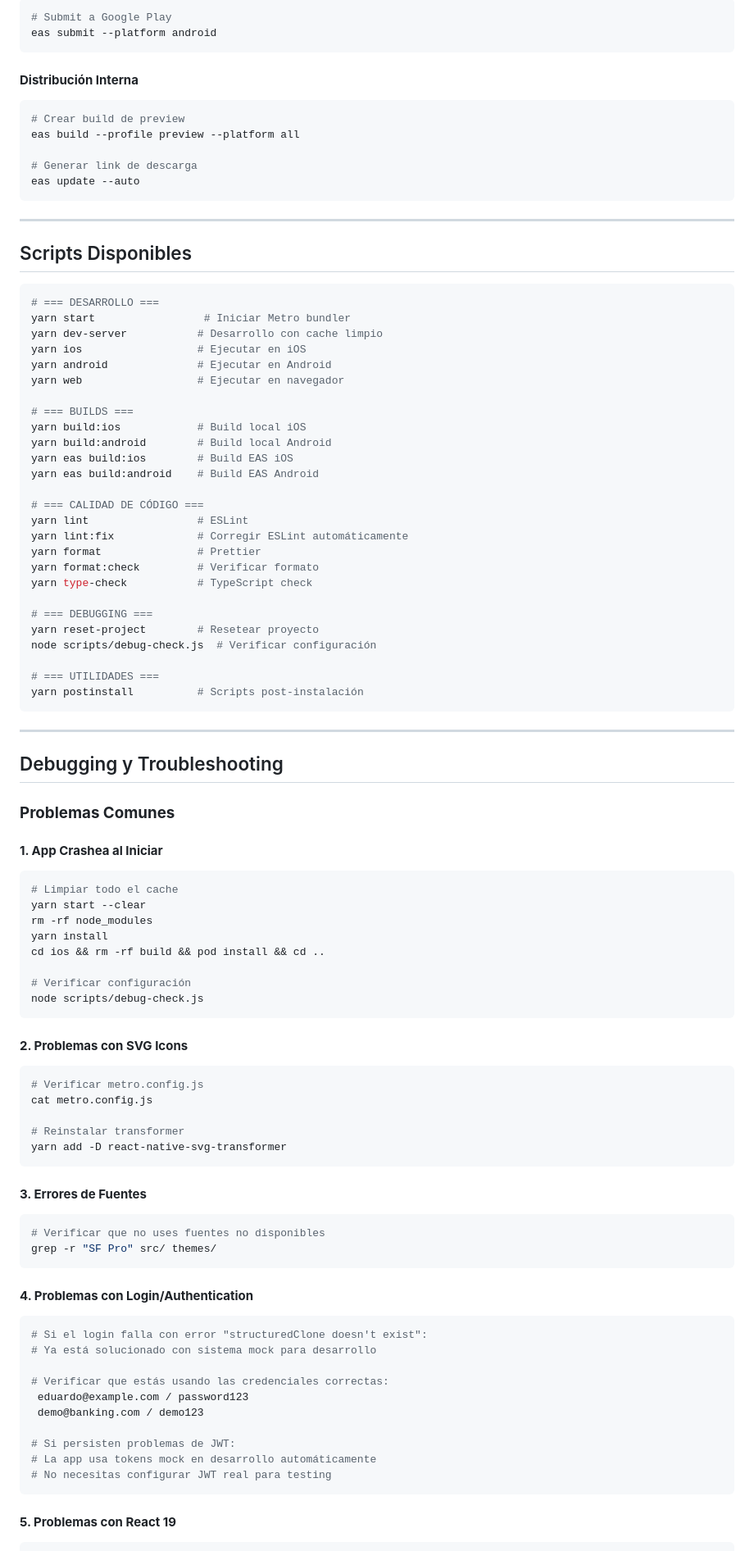
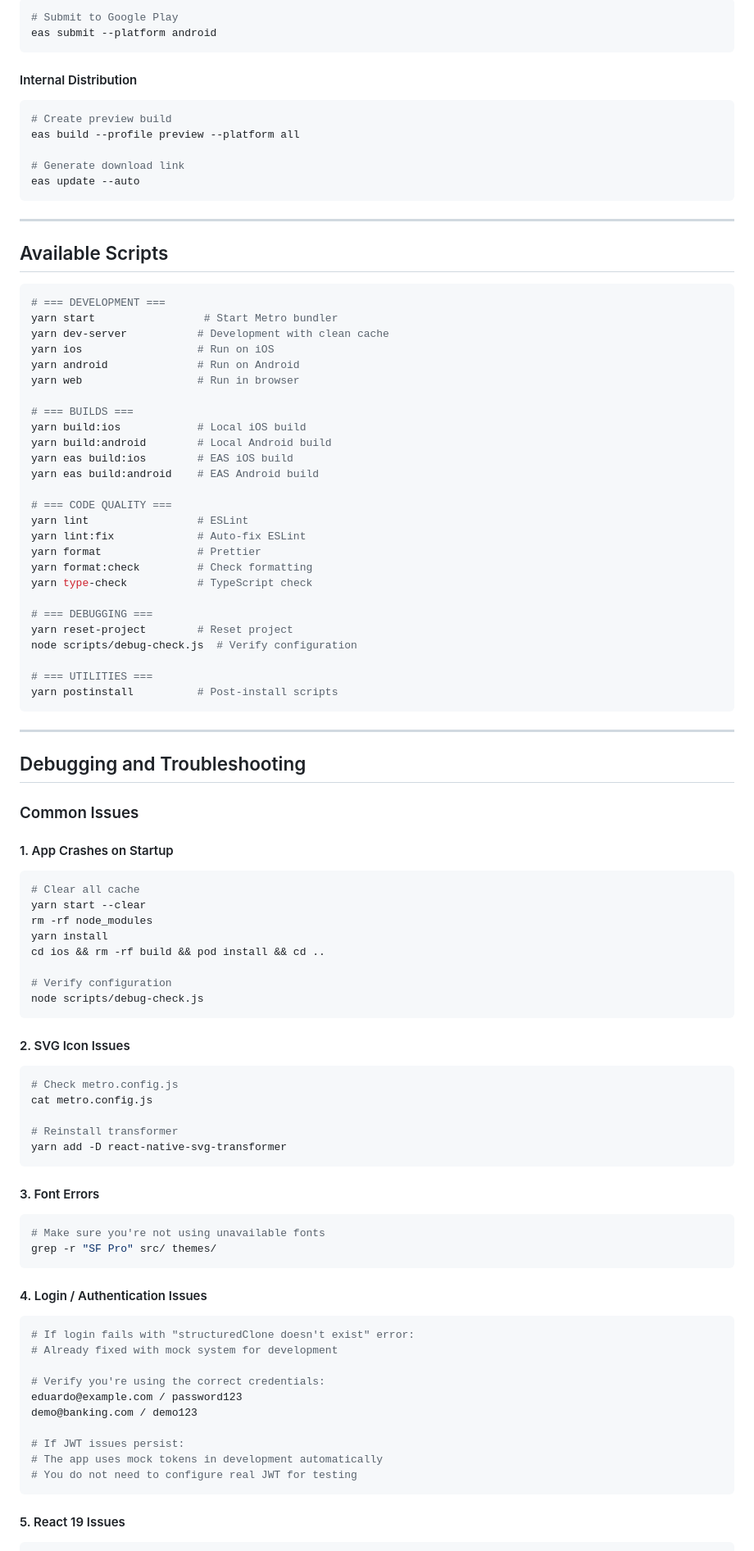
Before and after one commit to Softx0/app-cuentas-bancarias, a Markdown page: README.md, the part around one of its changes. Shown at 82% size. GitHub-like rendering.

Commit message:
doc(readme): translate README to english
Updated project configuration and installation instructions in README.md, including cloning the repository and installing dependencies.

````diff
--- a/README.md
+++ b/README.md
@@ -369,96 +191,96 @@ eas submit --platform ios
 ```bash
-# Submit a Google Play
+# Submit to Google Play
 eas submit --platform android
 ```
 
-#### **Distribución Interna**
+#### Internal Distribution
 ```bash
-# Crear build de preview
+# Create preview build
 eas build --profile preview --platform all
 
-# Generar link de descarga
+# Generate download link
 eas update --auto
 ```
 
 ---
 
-##  Scripts Disponibles
+## Available Scripts
 
 ```bash
-# === DESARROLLO ===
-yarn start                 # Iniciar Metro bundler
-yarn dev-server           # Desarrollo con cache limpio
-yarn ios                  # Ejecutar en iOS
-yarn android              # Ejecutar en Android
-yarn web                  # Ejecutar en navegador
+# === DEVELOPMENT ===
+yarn start                 # Start Metro bundler
+yarn dev-server           # Development with clean cache
+yarn ios                  # Run on iOS
+yarn android              # Run on Android
+yarn web                  # Run in browser
 
 # === BUILDS ===
-yarn build:ios            # Build local iOS
-yarn build:android        # Build local Android
-yarn eas build:ios        # Build EAS iOS
-yarn eas build:android    # Build EAS Android
+yarn build:ios            # Local iOS build
+yarn build:android        # Local Android build
+yarn eas build:ios        # EAS iOS build
+yarn eas build:android    # EAS Android build
 
-# === CALIDAD DE CÓDIGO ===
+# === CODE QUALITY ===
 yarn lint                 # ESLint
-yarn lint:fix             # Corregir ESLint automáticamente
+yarn lint:fix             # Auto-fix ESLint
 yarn format               # Prettier
-yarn format:check         # Verificar formato
+yarn format:check         # Check formatting
 yarn type-check           # TypeScript check
 
 # === DEBUGGING ===
-yarn reset-project        # Resetear proyecto
-node scripts/debug-check.js  # Verificar configuración
+yarn reset-project        # Reset project
+node scripts/debug-check.js  # Verify configuration
 
-# === UTILIDADES ===
-yarn postinstall          # Scripts post-instalación
+# === UTILITIES ===
+yarn postinstall          # Post-install scripts
 ```
 
 ---
 
-##  Debugging y Troubleshooting
+## Debugging and Troubleshooting
 
-###  **Problemas Comunes**
+### Common Issues
 
-#### **1. App Crashea al Iniciar**
+#### 1. App Crashes on Startup
 ```bash
-# Limpiar todo el cache
+# Clear all cache
 yarn start --clear
 rm -rf node_modules
 yarn install
 cd ios && rm -rf build && pod install && cd ..
 
-# Verificar configuración
+# Verify configuration
 node scripts/debug-check.js
 ```
 
-#### **2. Problemas con SVG Icons**
+#### 2. SVG Icon Issues
 ```bash
-# Verificar metro.config.js
+# Check metro.config.js
 cat metro.config.js
 
-# Reinstalar transformer
+# Reinstall transformer
 yarn add -D react-native-svg-transformer
 ```
 
-#### **3. Errores de Fuentes**
+#### 3. Font Errors
 ```bash
-# Verificar que no uses fuentes no disponibles
+# Make sure you're not using unavailable fonts
 grep -r "SF Pro" src/ themes/
 ```
 
-#### **4. Problemas con Login/Authentication**
+#### 4. Login / Authentication Issues
 ```bash
-# Si el login falla con error "structuredClone doesn't exist":
-# Ya está solucionado con sistema mock para desarrollo
+# If login fails with "structuredClone doesn't exist" error:
+# Already fixed with mock system for development
 
-# Verificar que estás usando las credenciales correctas:
- eduardo@example.com / password123
- demo@banking.com / demo123
+# Verify you're using the correct credentials:
+eduardo@example.com / password123
+demo@banking.com / demo123
 
-# Si persisten problemas de JWT:
-# La app usa tokens mock en desarrollo automáticamente
-# No necesitas configurar JWT real para testing
+# If JWT issues persist:
+# The app uses mock tokens in development automatically
+# You do not need to configure real JWT for testing
 ```
 
-#### **5. Problemas con React 19**
+#### 5. React 19 Issues
 ```bash
````
Also changed, not shown: other parts of README.md (+161 -339 lines).
